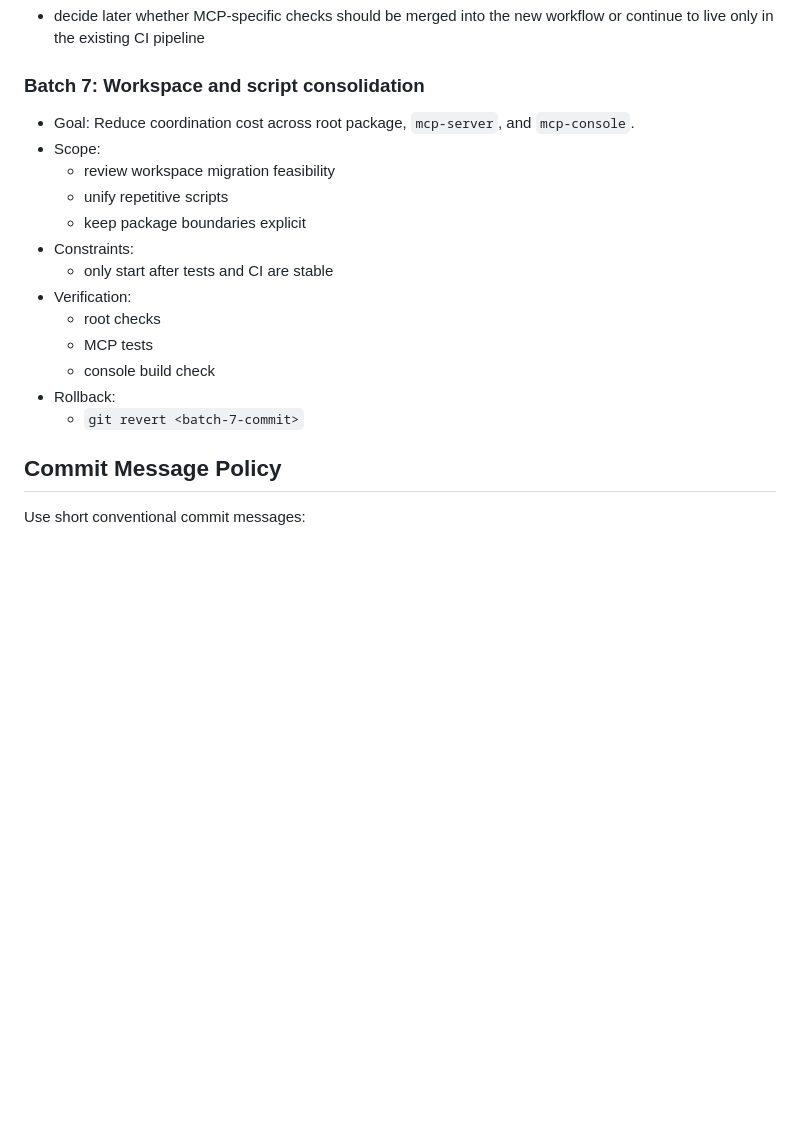
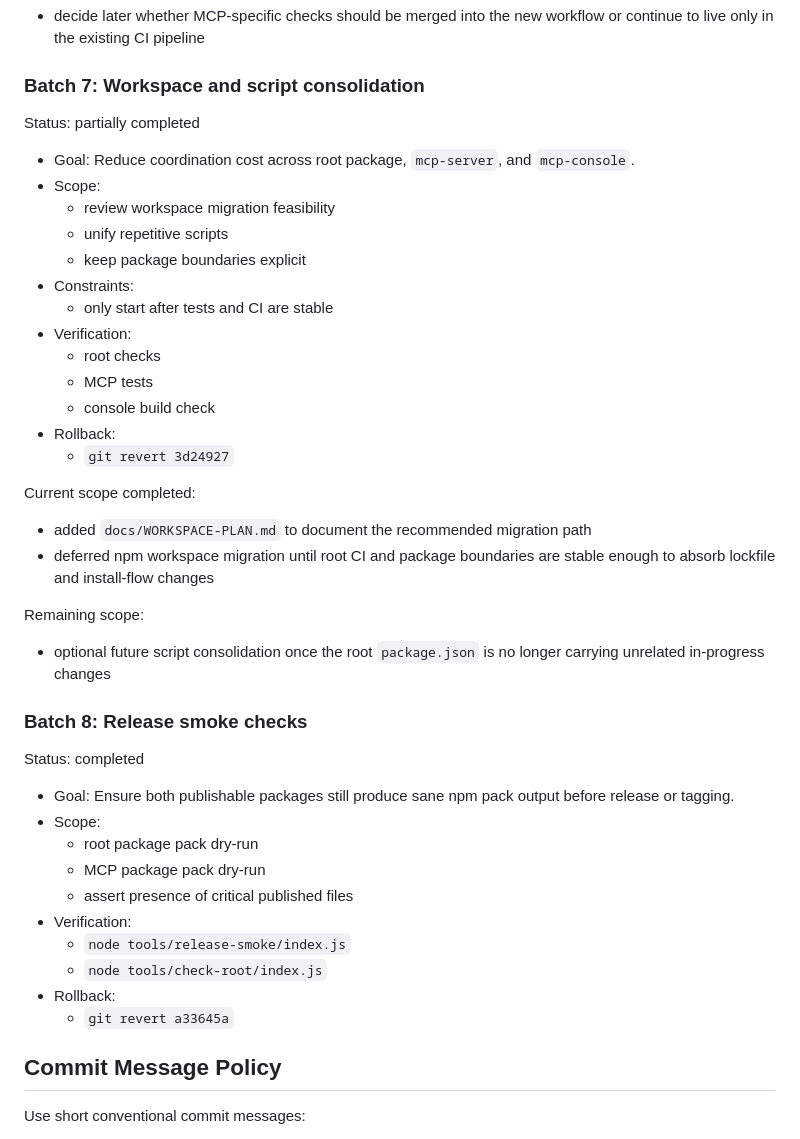
Before and after one commit to itkdm/open-lab-components, a Markdown page: docs/OPTIMIZATION-ROADMAP.md, the part around the change. Drawn GitHub-style; blank space fills up the shorter version.

Commit message:
docs(roadmap): record release smoke checks

```diff
--- a/docs/OPTIMIZATION-ROADMAP.md
+++ b/docs/OPTIMIZATION-ROADMAP.md
@@ -189,6 +189,8 @@ Remaining scope:
 
 ### Batch 7: Workspace and script consolidation
 
+Status: partially completed
+
 - Goal:
   Reduce coordination cost across root package, `mcp-server`, and
   `mcp-console`.
@@ -203,7 +205,35 @@ Remaining scope:
   - MCP tests
   - console build check
 - Rollback:
-  - `git revert <batch-7-commit>`
+  - `git revert 3d24927`
+
+Current scope completed:
+
+- added `docs/WORKSPACE-PLAN.md` to document the recommended migration path
+- deferred npm workspace migration until root CI and package boundaries are
+  stable enough to absorb lockfile and install-flow changes
+
+Remaining scope:
+
+- optional future script consolidation once the root `package.json` is no
+  longer carrying unrelated in-progress changes
+
+### Batch 8: Release smoke checks
+
+Status: completed
+
+- Goal:
+  Ensure both publishable packages still produce sane npm pack output before
+  release or tagging.
+- Scope:
+  - root package pack dry-run
+  - MCP package pack dry-run
+  - assert presence of critical published files
+- Verification:
+  - `node tools/release-smoke/index.js`
+  - `node tools/check-root/index.js`
+- Rollback:
+  - `git revert a33645a`
 
 ## Commit Message Policy
 
```
